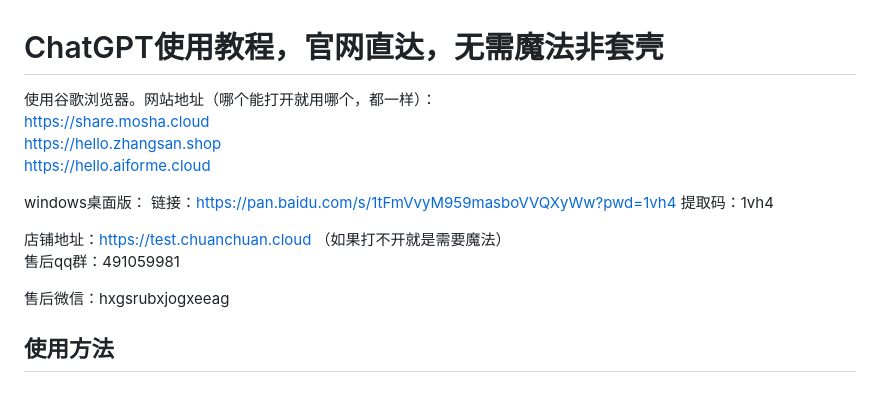
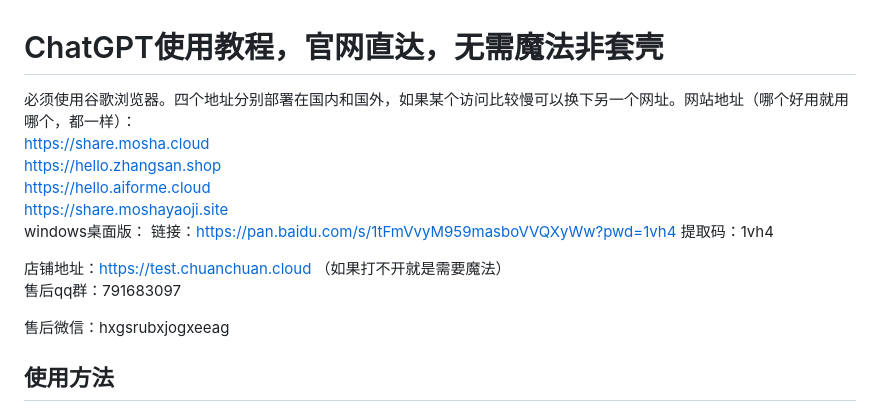
Before and after one commit to sfvsfv/chatgpt-share, a Markdown page: README.md, the part around the change. Rendered like a GitHub page.

```diff
--- a/README.md
+++ b/README.md
@@ -1,13 +1,14 @@
 # ChatGPT使用教程，官网直达，无需魔法非套壳
 
-使用谷歌浏览器。网站地址（哪个能打开就用哪个，都一样）：<br>
+必须使用谷歌浏览器。四个地址分别部署在国内和国外，如果某个访问比较慢可以换下另一个网址。网站地址（哪个好用就用哪个，都一样）：<br>
 https://share.mosha.cloud
 <br>
 https://hello.zhangsan.shop
 <br>
 https://hello.aiforme.cloud
 <br>
-
+https://share.moshayaoji.site
+<br>
 windows桌面版：
 链接：https://pan.baidu.com/s/1tFmVvyM959masboVVQXyWw?pwd=1vh4
 提取码：1vh4
@@ -15,7 +16,7 @@ windows桌面版：
 
 店铺地址：https://test.chuanchuan.cloud  （如果打不开就是需要魔法）
 <br>
-售后qq群：491059981
+售后qq群：791683097
 
 售后微信：hxgsrubxjogxeeag
 
```
